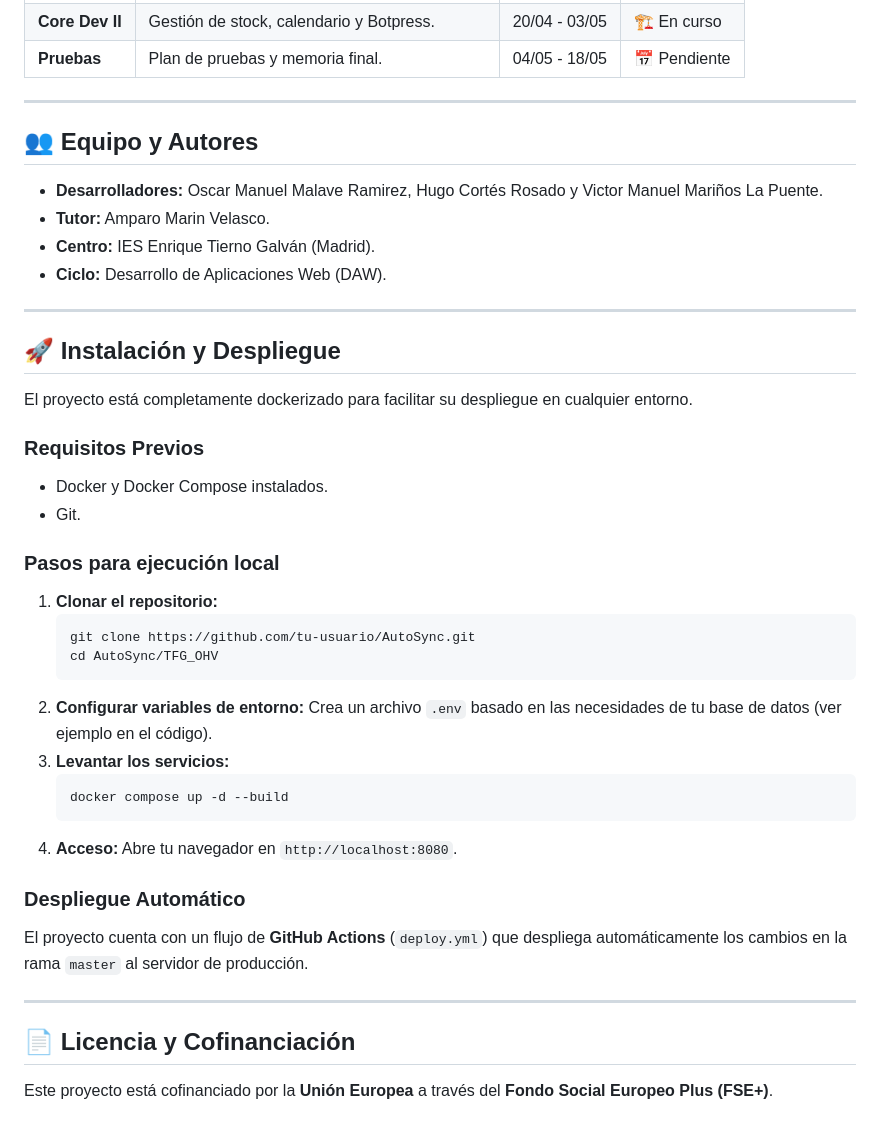
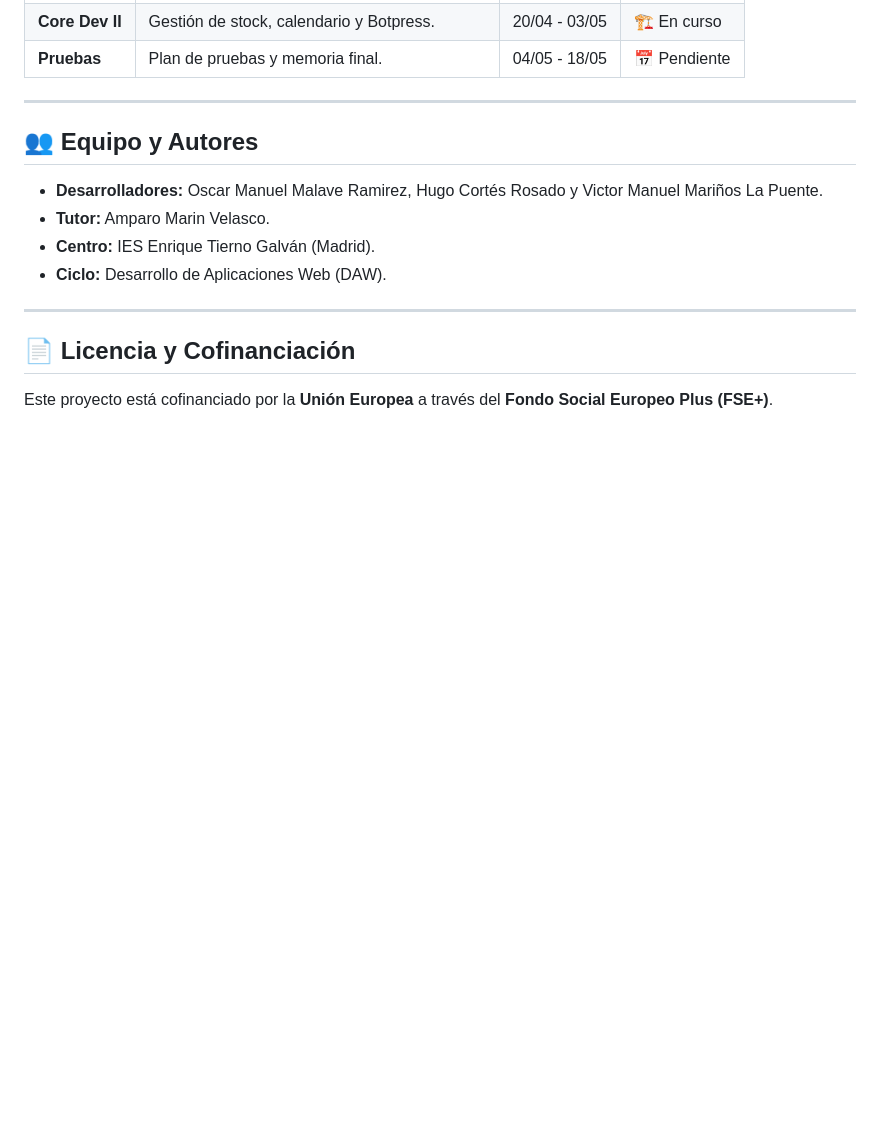
Before and after one commit to OzkarZan/TFG_OHV, a Markdown page: README.md, the part around one of its changes. Rendered like a GitHub page; blank space fills up the shorter version.

````diff
--- a/README.md
+++ b/README.md
@@ -49,32 +58,5 @@ Utilizamos una metodología **Scrum** con ciclos de vida repetitivos para constr
 
 ---
 
-## 🚀 Instalación y Despliegue
-El proyecto está completamente dockerizado para facilitar su despliegue en cualquier entorno.
-
-### Requisitos Previos
-* Docker y Docker Compose instalados.
-* Git.
-
-### Pasos para ejecución local
-1. **Clonar el repositorio:**
-   ```bash
-   git clone https://github.com/tu-usuario/AutoSync.git
-   cd AutoSync/TFG_OHV
-   ```
-2. **Configurar variables de entorno:**
-   Crea un archivo `.env` basado en las necesidades de tu base de datos (ver ejemplo en el código).
-3. **Levantar los servicios:**
-   ```bash
-   docker compose up -d --build
-   ```
-4. **Acceso:**
-   Abre tu navegador en `http://localhost:8080`.
-
-### Despliegue Automático
-El proyecto cuenta con un flujo de **GitHub Actions** (`deploy.yml`) que despliega automáticamente los cambios en la rama `master` al servidor de producción.
-
----
-
 ## 📄 Licencia y Cofinanciación
 Este proyecto está cofinanciado por la **Unión Europea** a través del **Fondo Social Europeo Plus (FSE+)**.
````
Also changed, not shown: other parts of README.md (+17 -8 lines).
